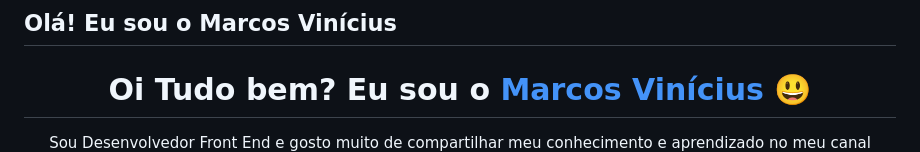
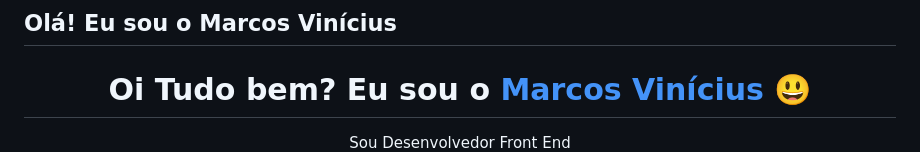
Before and after one commit to MarkinFront/MarkinFront, a Markdown page: README.md, the part around the change printed below. Rendered like a GitHub page.

```diff
--- a/README.md
+++ b/README.md
@@ -7,5 +7,5 @@
   </h1>
 
   <p align="center">
-    Sou Desenvolvedor Front End e gosto muito de compartilhar meu conhecimento e aprendizado no meu canal
+    Sou Desenvolvedor Front End
     <a href="https://www.youtube.com/channel/UCViaNBT0SIeiVnZSEEtIfjw?sub_confirmation=1" target="_blank">
```
Also changed, not shown: other parts of README.md (+1 -8 lines).
